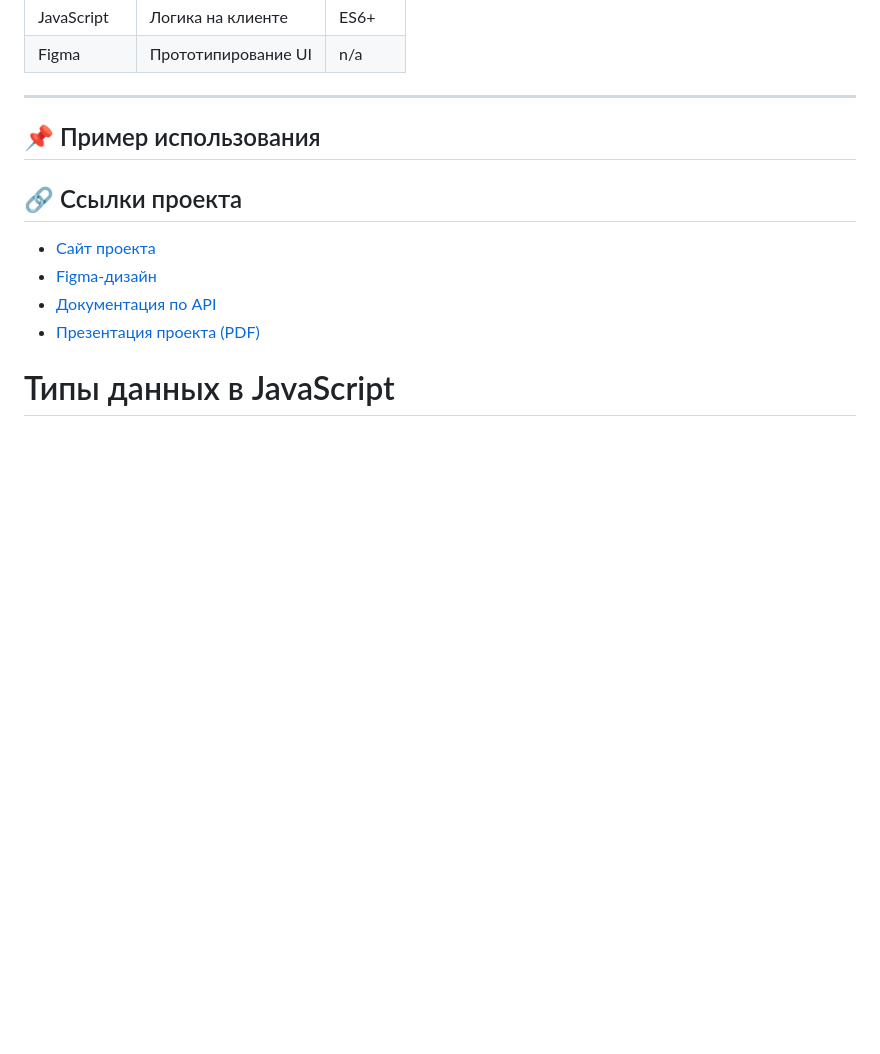
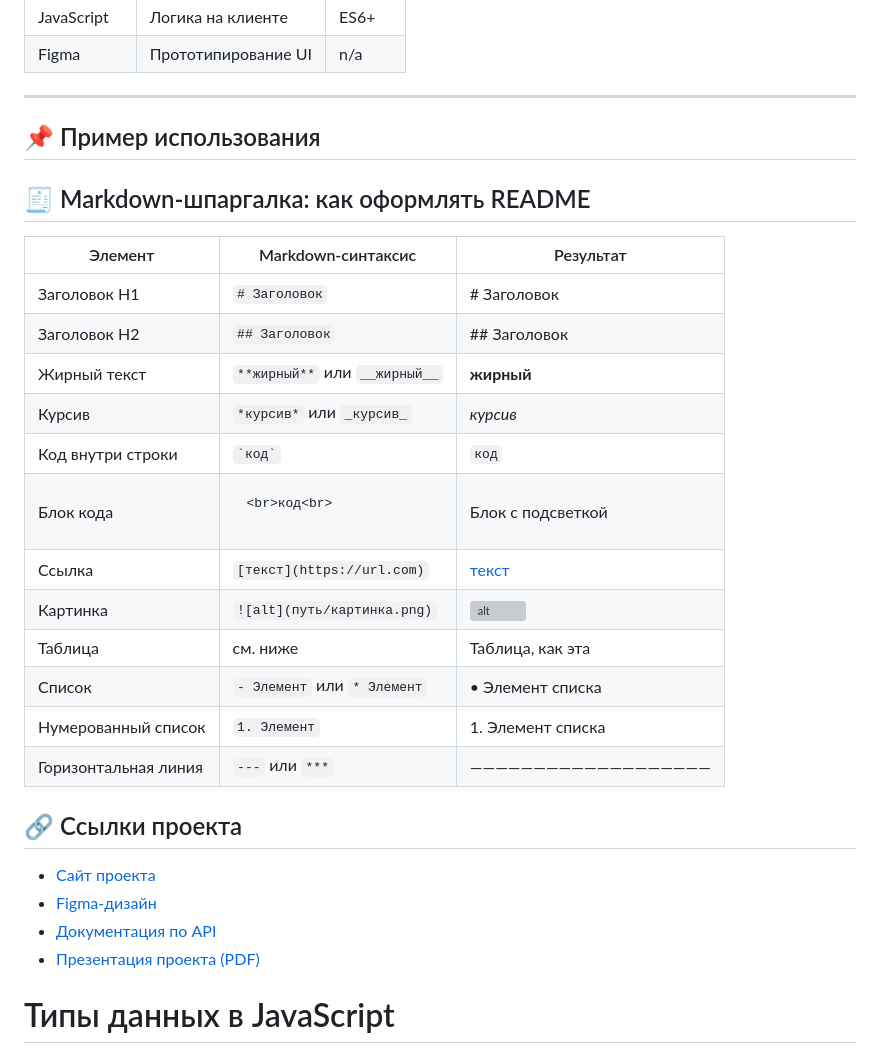
Before and after one commit to nonitut/ADC_For_Students, a Markdown page: README.md, the part around the change printed below. Rendered like a GitHub page; blank space fills up the shorter version; grey boxes are pictures that could not be loaded.

````diff
--- a/README.md
+++ b/README.md
@@ -35,5 +35,23 @@
 
 ## 📌 Пример использования
 
+## 🧾 Markdown-шпаргалка: как оформлять README
+
+| Элемент            | Markdown-синтаксис              | Результат                              |
+|--------------------|----------------------------------|----------------------------------------|
+| Заголовок H1       | `# Заголовок`                   | # Заголовок                            |
+| Заголовок H2       | `## Заголовок`                  | ## Заголовок                           |
+| Жирный текст       | `**жирный**` или `__жирный__`   | **жирный**                             |
+| Курсив             | `*курсив*` или `_курсив_`       | *курсив*                               |
+| Код внутри строки  | `` `код` ``                     | `код`                                  |
+| Блок кода          | <pre>```<br>код<br>```</pre>     | Блок с подсветкой                      |
+| Ссылка             | `[текст](https://url.com)`      | [текст](https://url.com)               |
+| Картинка           | `![alt](путь/картинка.png)`     | ![alt](путь/картинка.png)              |
+| Таблица            | см. ниже                        | Таблица, как эта                      |
+| Список             | `- Элемент` или `* Элемент`     | • Элемент списка                       |
+| Нумерованный список| `1. Элемент`                    | 1. Элемент списка                      |
+| Горизонтальная линия | `---` или `***`               | ―――――――――――――――――――                    |
+
+
 ## 🔗 Ссылки проекта
 
````
Also changed, not shown: other parts of README.md (+4 -4 lines).
